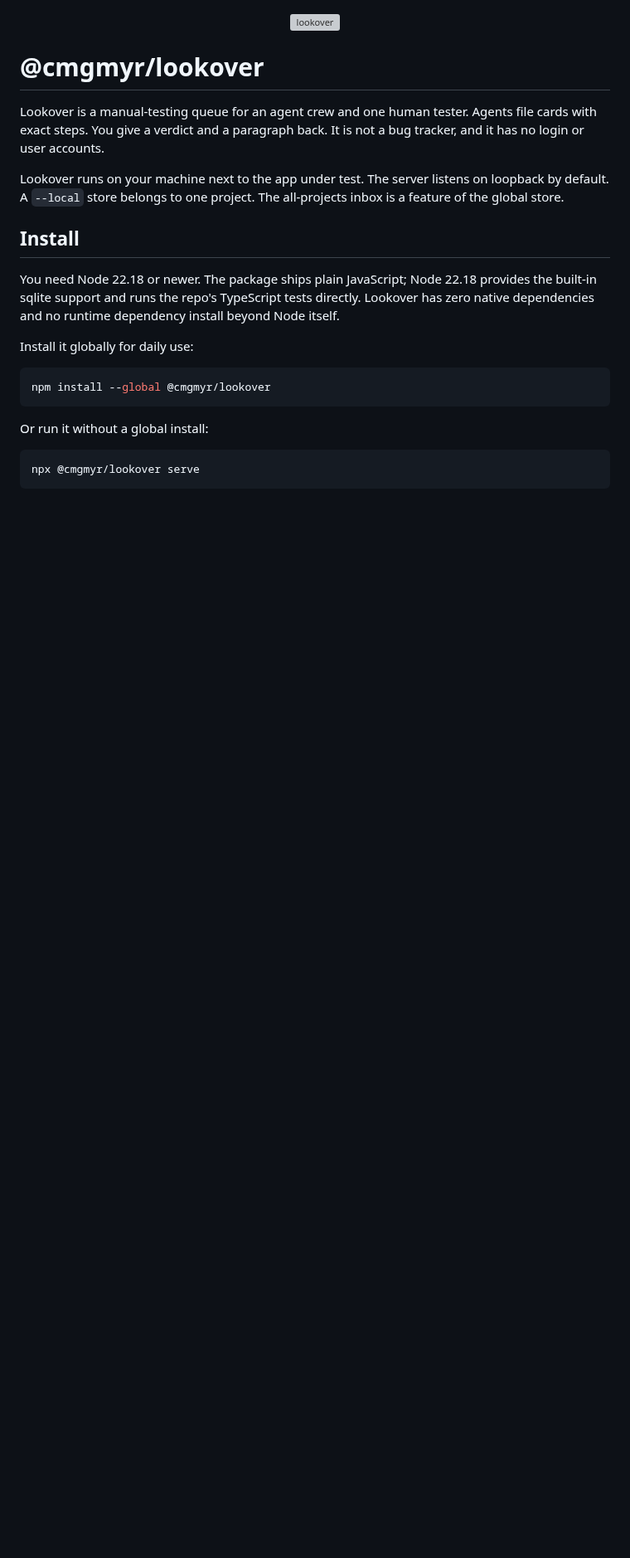
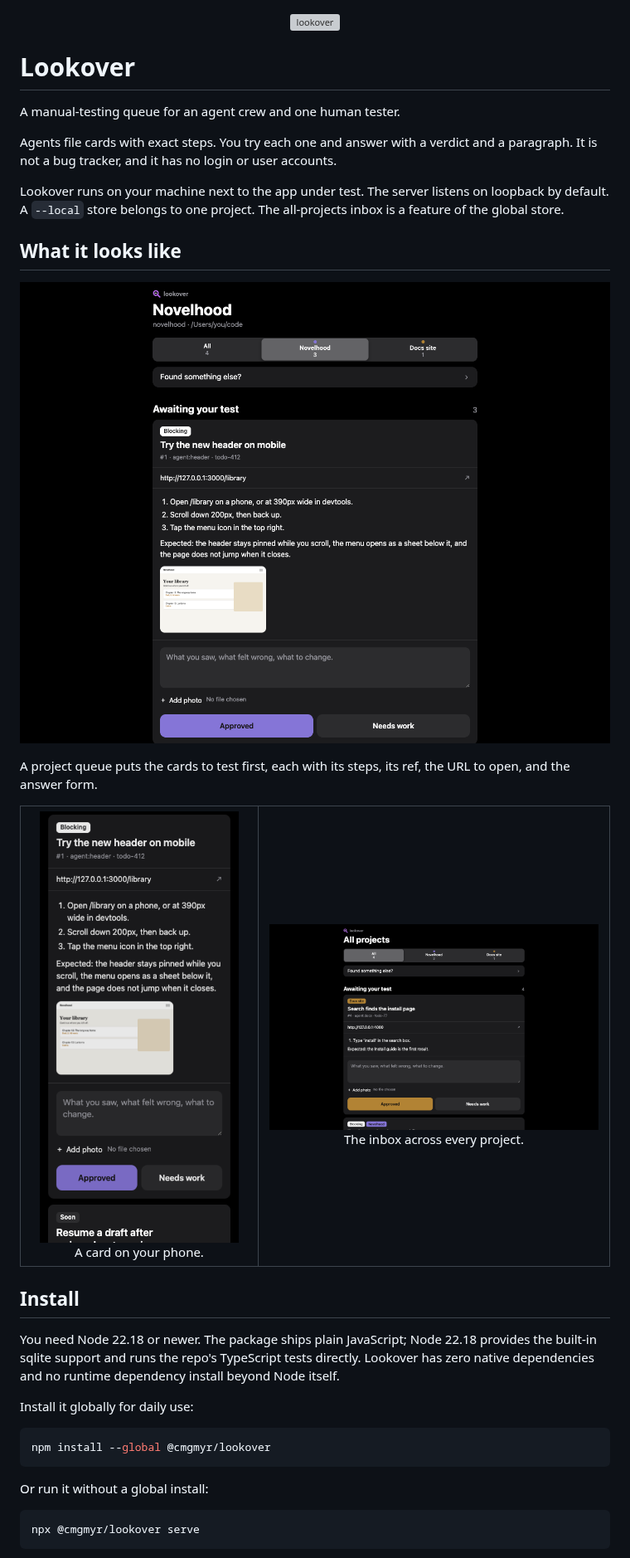
Before and after one commit to cmgmyr/lookover, a Markdown page: README.md, the part around one of its changes. Shown at 83% size. GitHub-like rendering; pictures changed too: docs/assets/screenshots/card-phone.png (added), docs/assets/screenshots/inbox-desktop.png (added), docs/assets/screenshots/project-desktop.png (added); blank space fills up the shorter version; grey boxes are pictures that could not be loaded.

```diff
--- a/README.md
+++ b/README.md
@@ -1,10 +1,25 @@
 <p align="center"><img src="docs/assets/logo-card.svg" alt="lookover" height="112"></p>
 
-# @cmgmyr/lookover
+# Lookover
 
-Lookover is a manual-testing queue for an agent crew and one human tester. Agents file cards with exact steps. You give a verdict and a paragraph back. It is not a bug tracker, and it has no login or user accounts.
+A manual-testing queue for an agent crew and one human tester.
+
+Agents file cards with exact steps. You try each one and answer with a verdict and a paragraph. It is not a bug tracker, and it has no login or user accounts.
 
 Lookover runs on your machine next to the app under test. The server listens on loopback by default. A `--local` store belongs to one project. The all-projects inbox is a feature of the global store.
+
+## What it looks like
+
+<p align="center"><img src="docs/assets/screenshots/project-desktop.png" alt="The Novelhood queue: an open card with numbered steps, the expected result, an attached screenshot, a feedback box, and Approved and Needs work buttons" width="720"></p>
+
+A project queue puts the cards to test first, each with its steps, its ref, the URL to open, and the answer form.
+
+<table>
+  <tr>
+    <td align="center" width="260"><img src="docs/assets/screenshots/card-phone.png" alt="One card on a phone, with its steps, an attached image, and the feedback form" width="240"><br>A card on your phone.</td>
+    <td align="center"><img src="docs/assets/screenshots/inbox-desktop.png" alt="The all-projects inbox listing cards from Novelhood and Docs site" width="480"><br>The inbox across every project.</td>
+  </tr>
+</table>
 
 ## Install
 
```
Also changed, not shown: other parts of README.md (+66 -29 lines).
